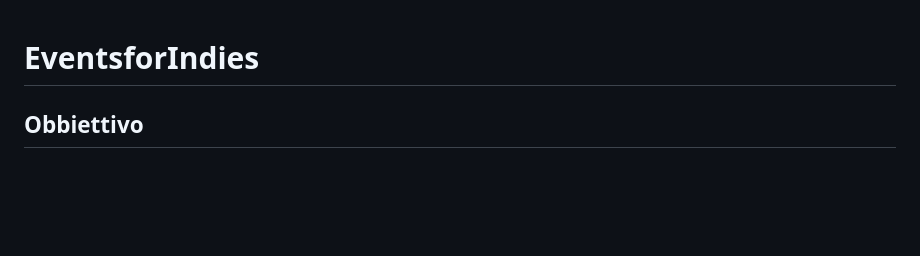
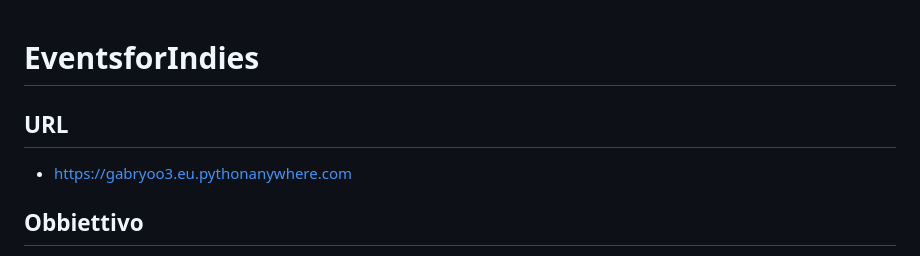
Before and after one commit to Gabryoo3/EventManager, a Markdown page: README.md, the part around the change. Drawn GitHub-style; blank space fills up the shorter version.

```diff
--- a/README.md
+++ b/README.md
@@ -1,4 +1,6 @@
 # EventsforIndies
+## URL
+- https://gabryoo3.eu.pythonanywhere.com
 ## Obbiettivo
 Questo progetto punta a creare una piattaforma per gestire eventi dedicati agli artisti indipendenti, di qualunque genere e categoria.
 ## Caratteristiche principali
```
